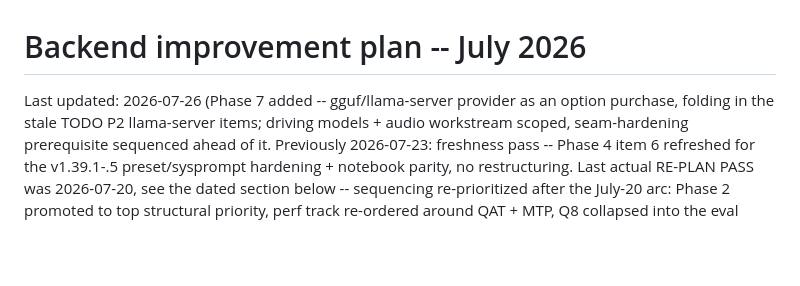
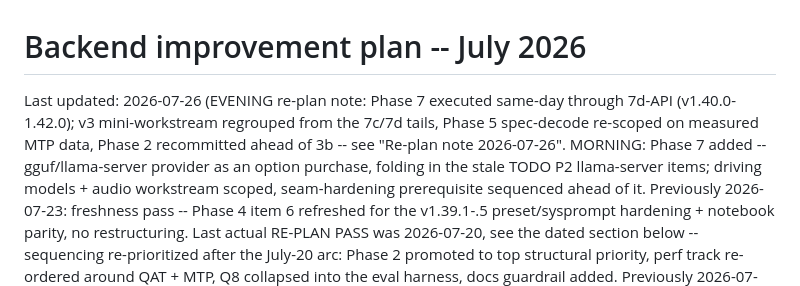
Before and after one commit to fblissjr/heylookitsanllm, a Markdown page: docs/project/plan_2026-07.md, the part around one of its changes. Drawn GitHub-style; blank space fills up the shorter version.

```diff
--- a/docs/project/plan_2026-07.md
+++ b/docs/project/plan_2026-07.md
@@ -1,6 +1,10 @@
 # Backend improvement plan -- July 2026
 
-Last updated: 2026-07-26 (Phase 7 added -- gguf/llama-server provider as an
+Last updated: 2026-07-26 (EVENING re-plan note: Phase 7 executed same-day
+through 7d-API (v1.40.0-1.42.0); v3 mini-workstream regrouped from the
+7c/7d tails, Phase 5 spec-decode re-scoped on measured MTP data, Phase 2
+recommitted ahead of 3b -- see "Re-plan note 2026-07-26". MORNING: Phase 7
+added -- gguf/llama-server provider as an
 option purchase, folding in the stale TODO P2 llama-server items; driving
 models + audio workstream scoped, seam-hardening prerequisite sequenced
 ahead of it. Previously 2026-07-23: freshness pass -- Phase 4 item 6 refreshed for the
```
Also changed, not shown: other parts of docs/project/plan_2026-07.md (+56 -5 lines).
